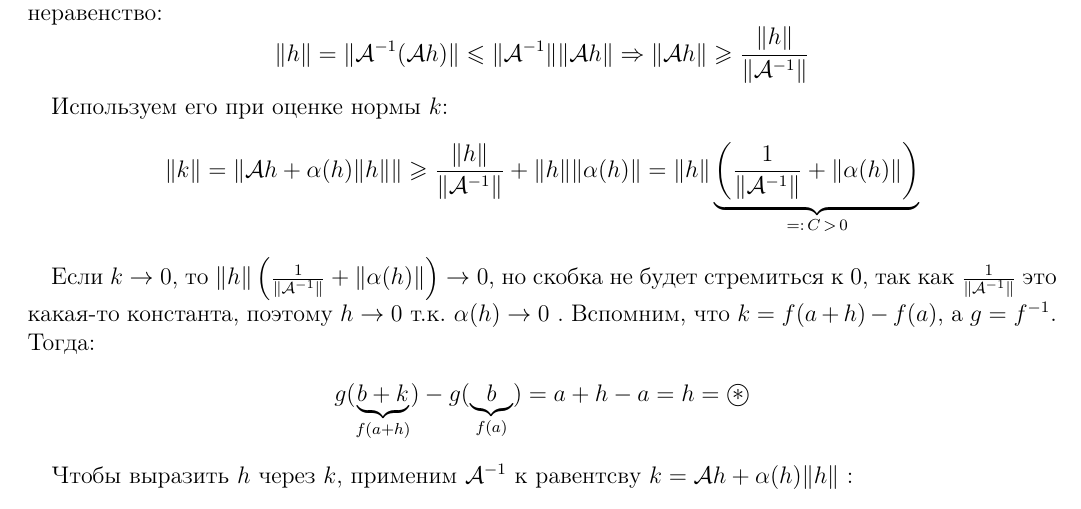
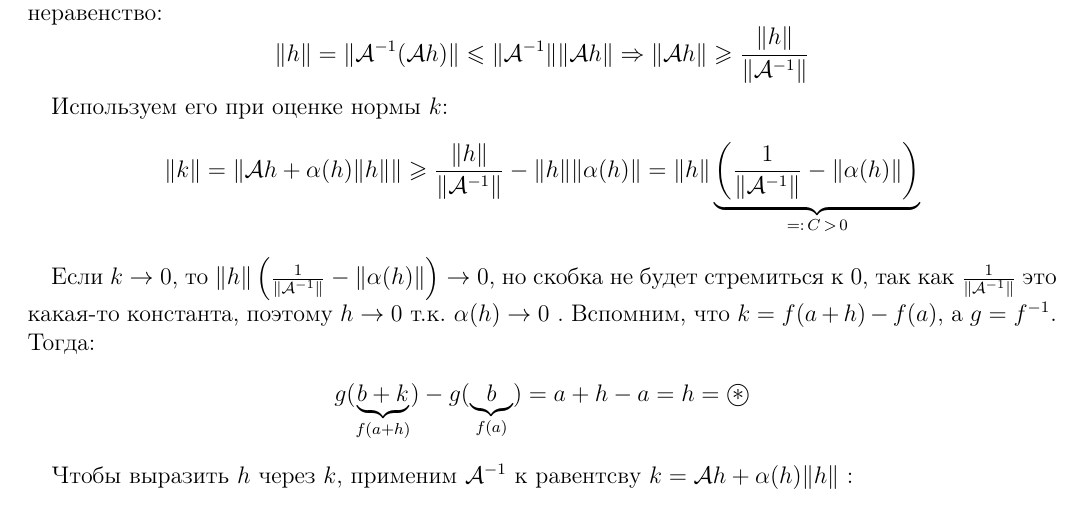
Before and after one commit to bot-mne-v-rot/math-analysis-1course-1.5sem, a LaTeX document (MatanColloc03.tex, which reads lectures/lecture12.tex): part of page 115 of 124, cut so that both start at the same text. Compiled offline with pdfLaTeX.

```diff
--- a/lectures/lecture12.tex
+++ b/lectures/lecture12.tex
@@ -488,8 +488,8 @@
     Распишем дифференцируемость в точке $a$: $f(a + h) = f(a) + \A h + \alpha(h)\| h \|$, где $\alpha(h) \to 0$ при $h \to 0$.
     Введем $k := f(a + h) - f(a) = \A h + \alpha(h)\| h \|$.
     Заведем следующее неравенство: \[ \| h \| = \| \A^{-1}(\A h) \| \leqslant \| \A^{-1} \| \| \A h \| \Rightarrow \| \A h \| \geqslant \frac{\| h \|}{\| \A^{-1} \|} \]
-    \quad Используем его при оценке нормы $k$: \[ \| k \| = \| \A h + \alpha(h)\| h \| \| \geqslant \frac{\| h \|}{\| \A^{-1} \|} + \| h \|\|\alpha(h) \| = \| h \| \underbrace{\left(\frac{1}{\| \A^{-1} \|} + \| \alpha(h) \| \right)}_{=:\, C \, > \, 0} \]
-    \quad Если $k \to 0$, то $\| h \| \left(\frac{1}{\| \A^{-1} \|} + \| \alpha(h) \| \right) \to 0$, но скобка не будет стремиться к 0, так как $\frac{1}{\| \A^{-1} \|}$ это какая-то константа, поэтому $h \to 0 \text{ т.к. $\alpha(h) \to 0$ }$.
+    \quad Используем его при оценке нормы $k$: \[ \| k \| = \| \A h + \alpha(h)\| h \| \| \geqslant \frac{\| h \|}{\| \A^{-1} \|} - \| h \|\|\alpha(h) \| = \| h \| \underbrace{\left(\frac{1}{\| \A^{-1} \|} - \| \alpha(h) \| \right)}_{=:\, C \, > \, 0} \]
+    \quad Если $k \to 0$, то $\| h \| \left(\frac{1}{\| \A^{-1} \|} - \| \alpha(h) \| \right) \to 0$, но скобка не будет стремиться к 0, так как $\frac{1}{\| \A^{-1} \|}$ это какая-то константа, поэтому $h \to 0 \text{ т.к. $\alpha(h) \to 0$ }$.
     Вспомним, что $k = f(a+h) - f(a)$, а $g = f^{-1}$.
     \quad Тогда: \begin{gather*}
         g(\underbrace{b + k}_{f(a+h)}) - g(\underbrace{b}_{f(a)}) = a + h - a = h = \oast
```
